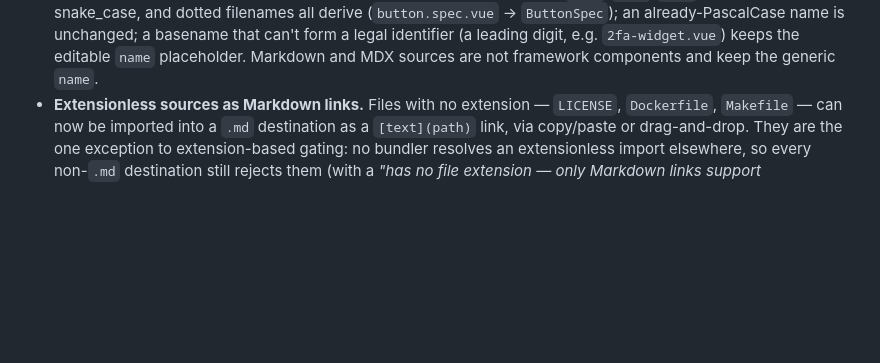
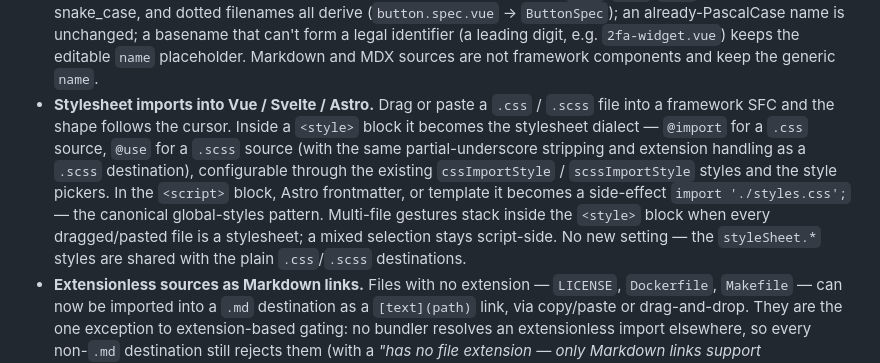
Before and after one commit to ElecTreeFrying/auto-import-relative-path, a Markdown page: CHANGELOG.md, the part around the change. Drawn GitHub-style; blank space fills up the shorter version.

Commit message:
docs(changelog): add framework stylesheet imports to the v1.0.0 notes

```diff
--- a/CHANGELOG.md
+++ b/CHANGELOG.md
@@ -36,6 +36,7 @@
   - Single-file behavior is unchanged, byte-for-byte, on every gesture.
 - **Auto-named default imports.** Default-import statements now pre-fill the binding from the source file's basename instead of an empty placeholder: `logo.svg` → `import logo from './logo.svg'`, `App.jsx` → `import App from './App'` (a PascalCase filename keeps its case; kebab/snake names camelCase — `my-logo.v2.svg` → `myLogoV2`). The pre-filled name is an editable, pre-selected tab stop, and falls back to the generic placeholder when the basename can't form a legal identifier (e.g. `404.png`). Applies to JavaScript and TypeScript default imports, and to asset default/URL imports in the JSX/TSX/MDX and framework-component destinations; named and type-only imports are unaffected (their binding must match a real export). Markdown and MDX sources keep the generic name (they are not framework components); Vue/Svelte/Astro components get the PascalCase treatment described below.
 - **PascalCase component naming for Vue / Svelte / Astro.** A `.vue`/`.svelte`/`.astro` source imported as a default binding pre-fills the conventional PascalCase component identifier derived from the source filename — `my-button.vue` → `import MyButton from './my-button.vue'` — across paste, drag-and-drop, and the style-picker flows, into both the framework destinations (including self-imports) and `.jsx`/`.tsx`/`.mdx`. Kebab-case, snake_case, and dotted filenames all derive (`button.spec.vue` → `ButtonSpec`); an already-PascalCase name is unchanged; a basename that can't form a legal identifier (a leading digit, e.g. `2fa-widget.vue`) keeps the editable `name` placeholder. Markdown and MDX sources are not framework components and keep the generic `name`.
+- **Stylesheet imports into Vue / Svelte / Astro.** Drag or paste a `.css` / `.scss` file into a framework SFC and the shape follows the cursor. Inside a `<style>` block it becomes the stylesheet dialect — `@import` for a `.css` source, `@use` for a `.scss` source (with the same partial-underscore stripping and extension handling as a `.scss` destination), configurable through the existing `cssImportStyle` / `scssImportStyle` styles and the style pickers. In the `<script>` block, Astro frontmatter, or template it becomes a side-effect `import './styles.css';` — the canonical global-styles pattern. Multi-file gestures stack inside the `<style>` block when every dragged/pasted file is a stylesheet; a mixed selection stays script-side. No new setting — the `styleSheet.*` styles are shared with the plain `.css`/`.scss` destinations.
 - **Extensionless sources as Markdown links.** Files with no extension — `LICENSE`, `Dockerfile`, `Makefile` — can now be imported into a `.md` destination as a `[text](path)` link, via copy/paste or drag-and-drop. They are the one exception to extension-based gating: no bundler resolves an extensionless import elsewhere, so every non-`.md` destination still rejects them (with a *"has no file extension — only Markdown links support extensionless files"* warning). Copying an extensionless file now succeeds — the rejection moved from copy time to paste/drop time, where the destination is known.
 - **`onLanguage` activation events.** The extension now activates when any supported language file is opened (13 `onLanguage:*` entries in `package.json`, plus `workspaceContains:**/*.mdx` and `**/*.tex` for the two pattern-matched destinations), ensuring the drop provider is registered before the user's first drag.
 - **Untrusted, virtual, and remote workspace support.** The manifest now declares `capabilities.untrustedWorkspaces` (supported) and `virtualWorkspaces` (true), so the extension loads in Restricted Mode and in virtual workspaces (e.g. github.dev, vscode.dev) — it only reads file paths and inserts snippets, with no workspace-trust requirement. It also declares `extensionKind: ["workspace"]`, pinning the extension to the workspace host in remote setups (Remote-SSH, WSL, Dev Containers, Codespaces) so imports are generated next to the files they reference.
```
